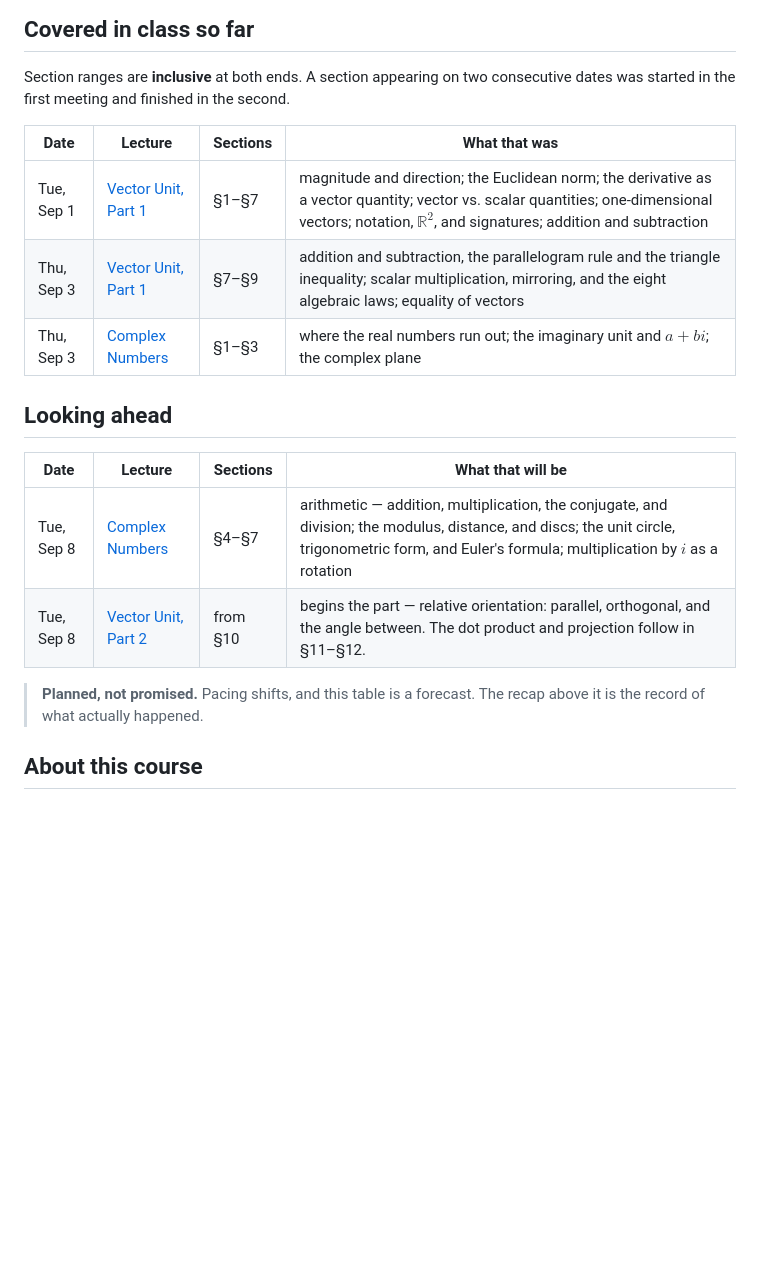
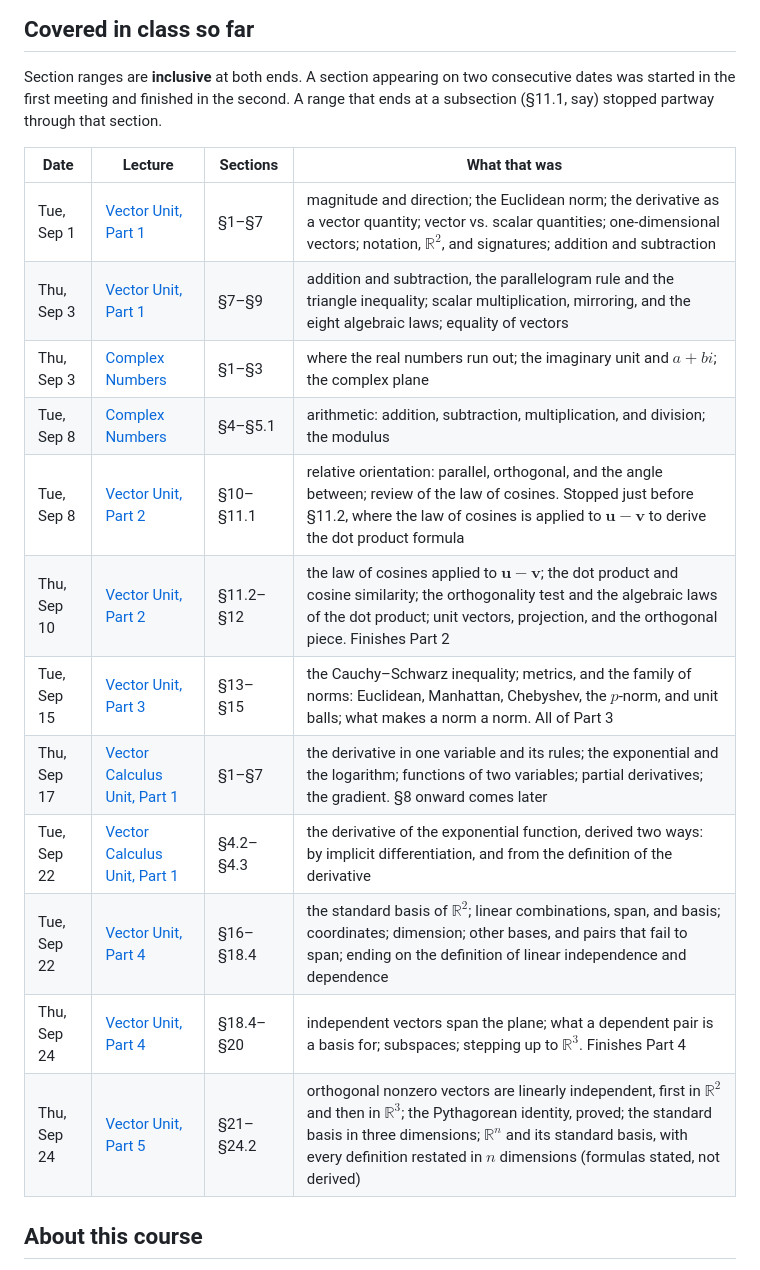
Before and after one commit to KevBedoya/MATH231-Queens-College-Fall-2026-Linear-Algebra-I-, a Markdown page: README.md, the part around one of its changes. Drawn GitHub-style; blank space fills up the shorter version.

Commit message:
Record lectures through Sep 24 and correct the Homework 1 due date
The recap table gains eight rows covering Sep 8 through Sep 24:

  Sep 8   complex numbers S4-S5.1; vectors Part 2 S10-S11.1, stopping
          before the law of cosines is applied to u - v
  Sep 10  vectors Part 2 S11.2-S12, finishing the part
  Sep 15  vectors Part 3 S13-S15, the whole part
  Sep 17  vector calculus Part 1 S1-S7, through the gradient
  Sep 22  vector calculus Part 1 S4.2-S4.3, the exponential's derivative
          two ways; vectors Part 4 S16-S18.4, ending on the definition of
          linear independence
  Sep 24  vectors Part 4 S18.4-S20, finishing the part; vectors Part 5
          S21-S24.2, through R^n and its definitions restated

The caption now explains that a range ending at a subsection stopped partway
through that section.

The looking-ahead table is removed; its only forecast was for Sep 8.

Homework 1 was due Sunday, September 27, not September 20.

Co-Authored-By: Claude Opus 5.5 (1M context) <noreply@anthropic.com>
Claude-Session: https://claude.ai/code/session_01TGz1B46Ftp4poE8njEsSL2

```diff
--- a/README.md
+++ b/README.md
@@ -13,22 +13,23 @@
 
 Section ranges are **inclusive** at both ends. A section appearing on two
 consecutive dates was started in the first meeting and finished in the second.
+A range that ends at a subsection (§11.1, say) stopped partway through that
+section.
 
 | Date | Lecture | Sections | What that was |
 |---|---|---|---|
 | Tue, Sep 1 | [Vector Unit, Part 1](lectures/vector-unit/MATH231_vectors_1_definition_and_arithmetic.pdf) | §1–§7 | magnitude and direction; the Euclidean norm; the derivative as a vector quantity; vector vs. scalar quantities; one-dimensional vectors; notation, $\mathbb{R}^2$, and signatures; addition and subtraction |
 | Thu, Sep 3 | [Vector Unit, Part 1](lectures/vector-unit/MATH231_vectors_1_definition_and_arithmetic.pdf) | §7–§9 | addition and subtraction, the parallelogram rule and the triangle inequality; scalar multiplication, mirroring, and the eight algebraic laws; equality of vectors |
 | Thu, Sep 3 | [Complex Numbers](lectures/vector-unit/MATH231_complex_numbers.pdf) | §1–§3 | where the real numbers run out; the imaginary unit and $a+bi$; the complex plane |
-
-## Looking ahead
-
-| Date | Lecture | Sections | What that will be |
-|---|---|---|---|
-| Tue, Sep 8 | [Complex Numbers](lectures/vector-unit/MATH231_complex_numbers.pdf) | §4–§7 | arithmetic — addition, multiplication, the conjugate, and division; the modulus, distance, and discs; the unit circle, trigonometric form, and Euler's formula; multiplication by $i$ as a rotation |
-| Tue, Sep 8 | [Vector Unit, Part 2](lectures/vector-unit/MATH231_vectors_2_dot_product_and_projection.pdf) | from §10 | begins the part — relative orientation: parallel, orthogonal, and the angle between. The dot product and projection follow in §11–§12. |
-
-> **Planned, not promised.** Pacing shifts, and this table is a forecast. The
-> recap above it is the record of what actually happened.
+| Tue, Sep 8 | [Complex Numbers](lectures/vector-unit/MATH231_complex_numbers.pdf) | §4–§5.1 | arithmetic: addition, subtraction, multiplication, and division; the modulus |
+| Tue, Sep 8 | [Vector Unit, Part 2](lectures/vector-unit/MATH231_vectors_2_dot_product_and_projection.pdf) | §10–§11.1 | relative orientation: parallel, orthogonal, and the angle between; review of the law of cosines. Stopped just before §11.2, where the law of cosines is applied to $\mathbf{u}-\mathbf{v}$ to derive the dot product formula |
+| Thu, Sep 10 | [Vector Unit, Part 2](lectures/vector-unit/MATH231_vectors_2_dot_product_and_projection.pdf) | §11.2–§12 | the law of cosines applied to $\mathbf{u}-\mathbf{v}$; the dot product and cosine similarity; the orthogonality test and the algebraic laws of the dot product; unit vectors, projection, and the orthogonal piece. Finishes Part 2 |
+| Tue, Sep 15 | [Vector Unit, Part 3](lectures/vector-unit/MATH231_vectors_3_norms_and_metrics.pdf) | §13–§15 | the Cauchy–Schwarz inequality; metrics, and the family of norms: Euclidean, Manhattan, Chebyshev, the $p$-norm, and unit balls; what makes a norm a norm. All of Part 3 |
+| Thu, Sep 17 | [Vector Calculus Unit, Part 1](lectures/vector-calc-unit/MATH231_veccalc_1_derivatives_and_the_gradient.pdf) | §1–§7 | the derivative in one variable and its rules; the exponential and the logarithm; functions of two variables; partial derivatives; the gradient. §8 onward comes later |
+| Tue, Sep 22 | [Vector Calculus Unit, Part 1](lectures/vector-calc-unit/MATH231_veccalc_1_derivatives_and_the_gradient.pdf) | §4.2–§4.3 | the derivative of the exponential function, derived two ways: by implicit differentiation, and from the definition of the derivative |
+| Tue, Sep 22 | [Vector Unit, Part 4](lectures/vector-unit/MATH231_vectors_4_basis_and_span.pdf) | §16–§18.4 | the standard basis of $\mathbb{R}^2$; linear combinations, span, and basis; coordinates; dimension; other bases, and pairs that fail to span; ending on the definition of linear independence and dependence |
+| Thu, Sep 24 | [Vector Unit, Part 4](lectures/vector-unit/MATH231_vectors_4_basis_and_span.pdf) | §18.4–§20 | independent vectors span the plane; what a dependent pair is a basis for; subspaces; stepping up to $\mathbb{R}^3$. Finishes Part 4 |
+| Thu, Sep 24 | [Vector Unit, Part 5](lectures/vector-unit/MATH231_vectors_5_orthogonality_and_subspaces.pdf) | §21–§24.2 | orthogonal nonzero vectors are linearly independent, first in $\mathbb{R}^2$ and then in $\mathbb{R}^3$; the Pythagorean identity, proved; the standard basis in three dimensions; $\mathbb{R}^n$ and its standard basis, with every definition restated in $n$ dimensions (formulas stated, not derived) |
 
 ## About this course
 
```
Also changed, not shown: other parts of README.md (+1 -1 lines).
